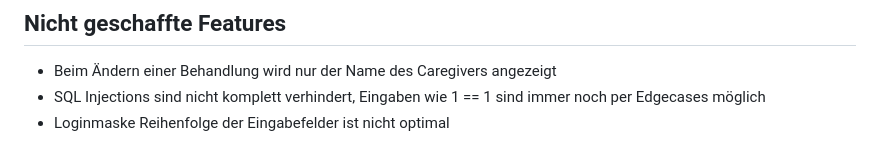
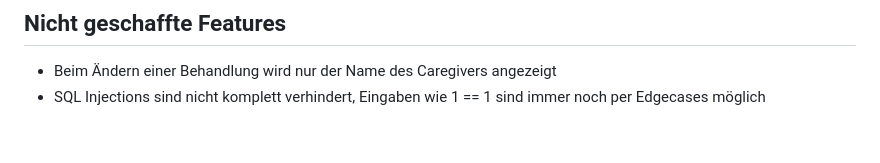
Before and after one commit to jan-okke/NHPlus, a Markdown page: readme.md, the part around the change. Rendered like a GitHub page.

Commit message:
ReadMe angepasst

```diff
--- a/readme.md
+++ b/readme.md
@@ -99,4 +99,3 @@ Wird das Open JDK verwendet, werden JavaFX-Abhängigkeiten nicht importiert. Die
 
 - Beim Ändern einer Behandlung wird nur der Name des Caregivers angezeigt
 - SQL Injections sind nicht komplett verhindert, Eingaben wie 1 == 1 sind immer noch per Edgecases möglich
-- Loginmaske Reihenfolge der Eingabefelder ist nicht optimal
```
